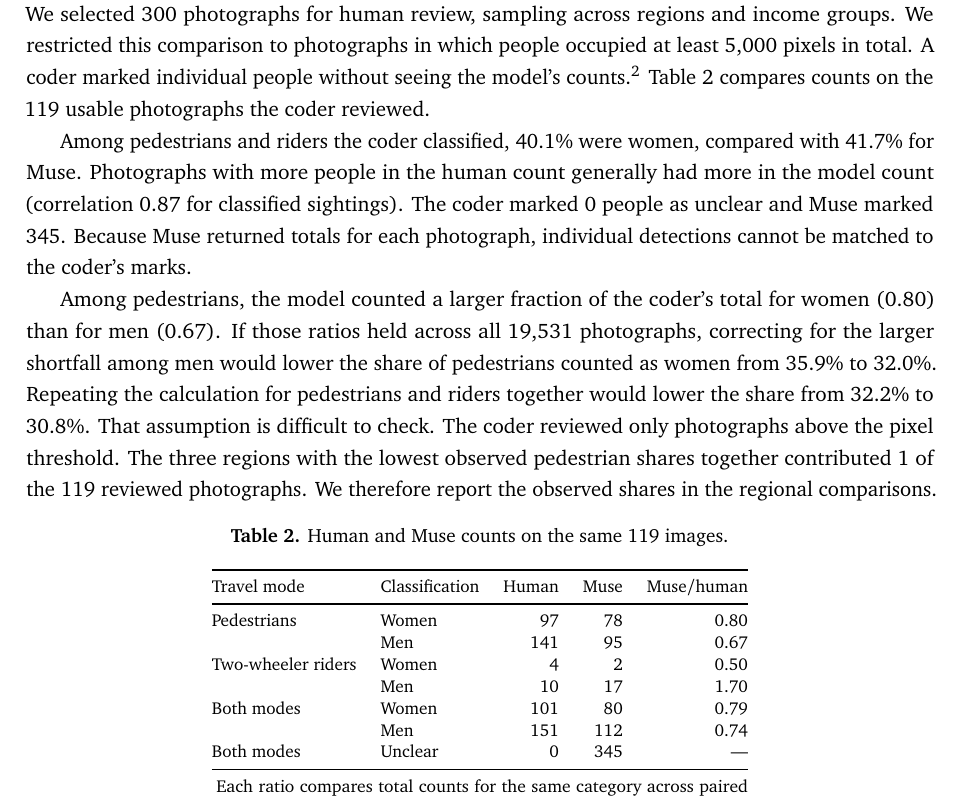
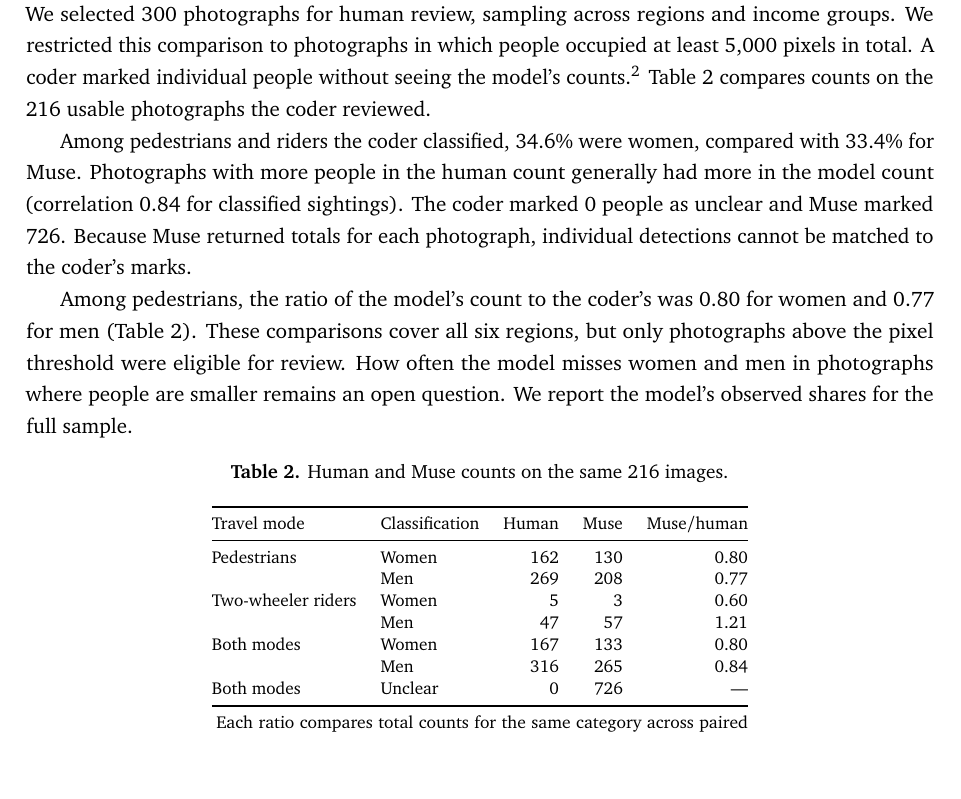
Before and after one commit to geosensing/missing_women_crowdsourced_photos_multicountry, a LaTeX paper (ms/note.tex, which reads tabs/calibration_macros.tex, tabs/table2_calibration.tex): part of page 7 of 16, cut so that both start at the same text, the shorter picture padded with empty space. Compiled offline with pdfLaTeX.

Commit message:
Refresh paired validation with 216 human-reviewed photographs

```diff
--- a/ms/note.tex
+++ b/ms/note.tex
@@ -96,7 +96,7 @@ We selected \CalSelectedImages{} photographs for human review, sampling across r
 
 Among pedestrians and riders the coder classified, \CalAllHumanShare\% were women, compared with \CalAllMuseShare\% for Muse. Photographs with more people in the human count generally had more in the model count (correlation \CalCorrAll{} for classified sightings). The coder marked \CalHumanUnclear{} people as unclear and Muse marked \CalMuseUnclear{}. Because Muse returned totals for each photograph, individual detections cannot be matched to the coder's marks.
 
-Among pedestrians, the model counted a larger fraction of the coder's total for women (\CalPedRatioW{}) than for men (\CalPedRatioM{}). If those ratios held across all \TotalImages{} photographs, correcting for the larger shortfall among men would lower the share of pedestrians counted as women from \GlobalPedShare\% to \GlobalPedCorrShare\%. Repeating the calculation for pedestrians and riders together would lower the share from \GlobalAllShare\% to \GlobalAllCorrShare\%. That assumption is difficult to check. The coder reviewed only photographs above the pixel threshold. The three regions with the lowest observed pedestrian shares together contributed \CalSparseRegionImages{} of the \CalImages{} reviewed photographs. We therefore report the observed shares in the regional comparisons.
+Among pedestrians, the ratio of the model’s count to the coder’s was \CalPedRatioW{} for women and \CalPedRatioM{} for men (Table~\ref{tab:calibration}). These comparisons cover all six regions, but only photographs above the pixel threshold were eligible for review. How often the model misses women and men in photographs where people are smaller remains an open question. We report the model’s observed shares for the full sample.
 
 \begin{table}[ht]
 \centering
--- a/tabs/calibration_macros.tex
+++ b/tabs/calibration_macros.tex
@@ -1,16 +1,8 @@
 \newcommand{\CalSelectedImages}{300}
-\newcommand{\CalRatedImages}{119}
-\newcommand{\CalImages}{119}
+\newcommand{\CalRatedImages}{216}
+\newcommand{\CalImages}{216}
 \newcommand{\CalBadImages}{0}
-\newcommand{\CalSparseRegionImages}{1}
+\newcommand{\CalSparseRegionImages}{61}
 \newcommand{\CalHumanUnclear}{0}
-\newcommand{\CalMuseUnclear}{345}
+\newcommand{\CalMuseUnclear}{726}
 \newcommand{\CalPedRatioW}{0.80}
-\newcommand{\CalPedRatioM}{0.67}
-\newcommand{\GlobalPedCorrShare}{32.0}
-\newcommand{\CalAllRatioW}{0.79}
-\newcommand{\CalAllRatioM}{0.74}
-\newcommand{\CalAllHumanShare}{40.1}
-\newcommand{\CalAllMuseShare}{41.7}
-\newcommand{\GlobalAllCorrShare}{30.8}
-\newcommand{\CalCorrAll}{0.87}
@@ -16,0 +13,4 @@
+\newcommand{\CalAllHumanShare}{34.6}
+\newcommand{\CalAllMuseShare}{33.4}
+\newcommand{\GlobalAllCorrShare}{33.3}
+\newcommand{\CalCorrAll}{0.84}
--- a/tabs/table2_calibration.tex
+++ b/tabs/table2_calibration.tex
@@ -2,12 +2,12 @@
 \toprule
 Travel mode & Classification & Human & Muse & Muse/human \\
 \midrule
-Pedestrians & Women & 97 & 78 & 0.80 \\
- & Men & 141 & 95 & 0.67 \\
-Two-wheeler riders & Women & 4 & 2 & 0.50 \\
- & Men & 10 & 17 & 1.70 \\
-Both modes & Women & 101 & 80 & 0.79 \\
- & Men & 151 & 112 & 0.74 \\
-Both modes & Unclear & 0 & 345 & --- \\
+Pedestrians & Women & 162 & 130 & 0.80 \\
+ & Men & 269 & 208 & 0.77 \\
+Two-wheeler riders & Women & 5 & 3 & 0.60 \\
+ & Men & 47 & 57 & 1.21 \\
+Both modes & Women & 167 & 133 & 0.80 \\
+ & Men & 316 & 265 & 0.84 \\
+Both modes & Unclear & 0 & 726 & --- \\
 \bottomrule
 \end{tabular}
```
Also changed, not shown: ms/note.pdf, tabs/calibration_macros.tex (4 more changed lines).
